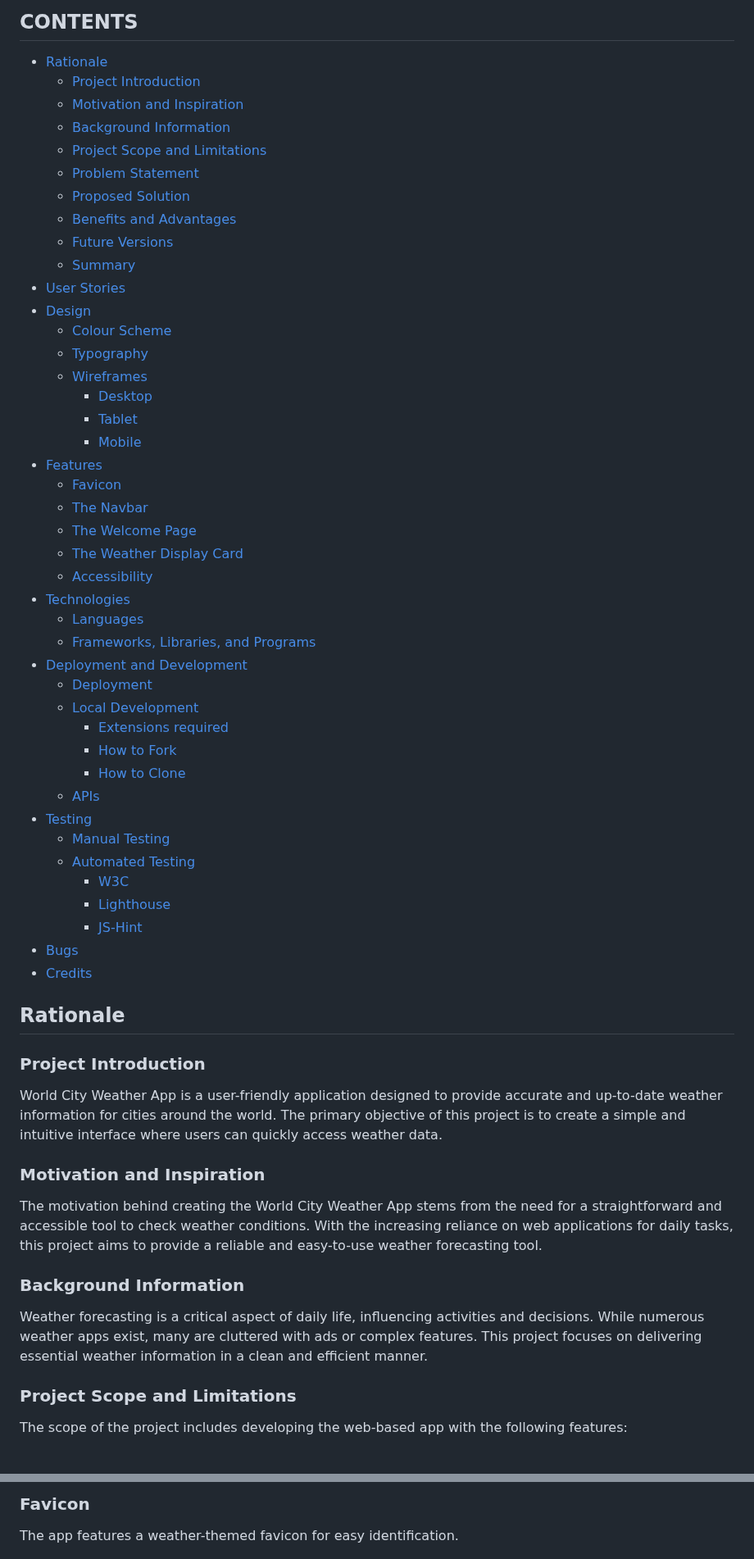
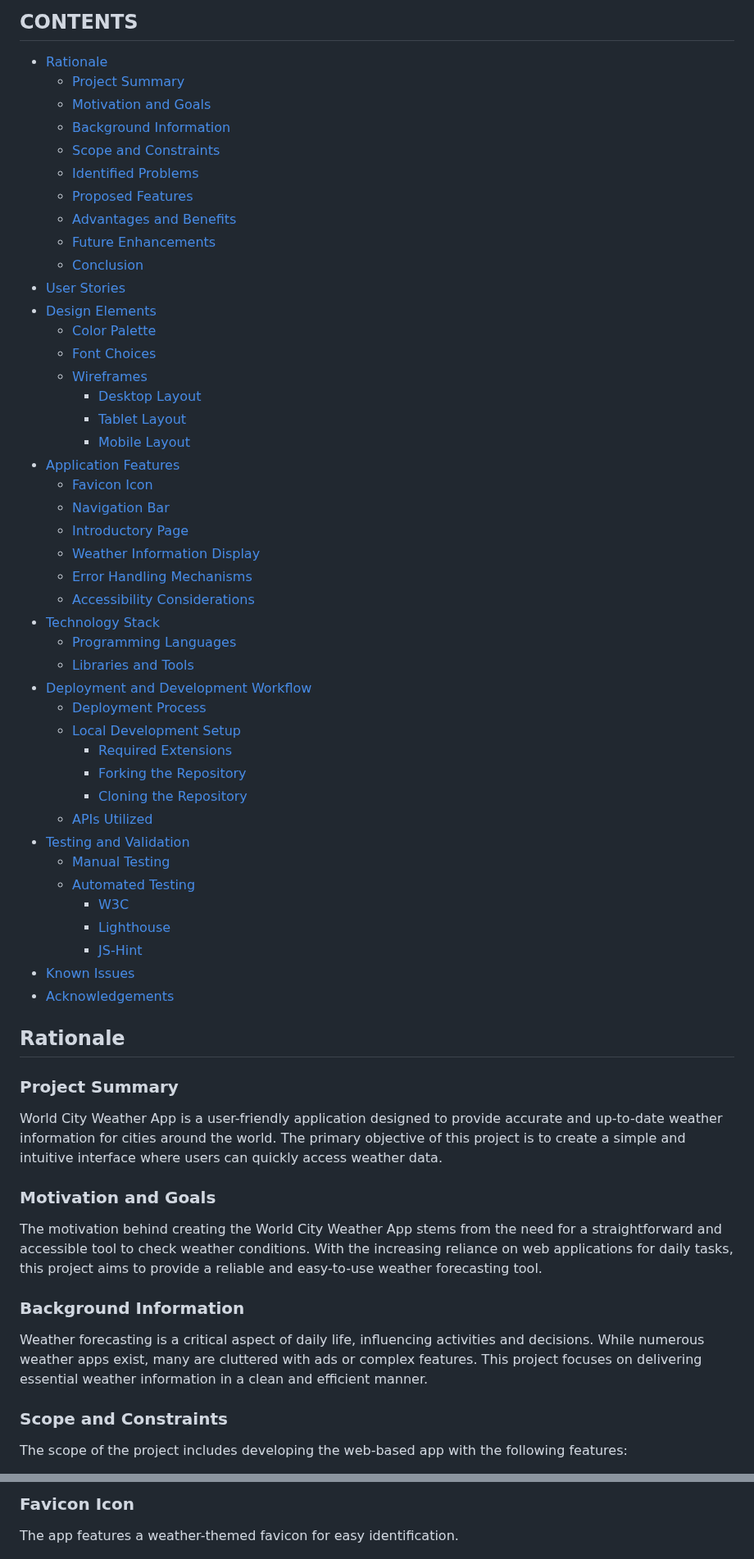
Before and after one commit to boatesj/weather-app, a Markdown page: README.md, 2 parts joined by grey strips. Shown at 82% size. GitHub-like rendering.

Commit message:
Add text to improve presentation in the readme.md

```diff
--- a/README.md
+++ b/README.md
@@ -10,55 +10,56 @@ World City Weather App is an interactive and fully-functional web application de
 ## CONTENTS
 
 - [Rationale](#rationale)
-  - [Project Introduction](#project-introduction)
-  - [Motivation and Inspiration](#motivation-and-inspiration)
+  - [Project Summary](#project-summary)
+  - [Motivation and Goals](#motivation-and-goals)
   - [Background Information](#background-information)
-  - [Project Scope and Limitations](#project-scope-and-limitations)
-  - [Problem Statement](#problem-statement)
-  - [Proposed Solution](#proposed-solution)
-  - [Benefits and Advantages](#benefits-and-advantages)
-  - [Future Versions](#future-versions)
-  - [Summary](#summary)
+  - [Scope and Constraints](#scope-and-constraints)
+  - [Identified Problems](#identified-problems)
+  - [Proposed Features](#proposed-features)
+  - [Advantages and Benefits](#advantages-and-benefits)
+  - [Future Enhancements](#future-enhancements)
+  - [Conclusion](#conclusion)
 - [User Stories](#user-stories)
-- [Design](#design)
-  - [Colour Scheme](#colour-scheme)
-  - [Typography](#typography)
+- [Design Elements](#design-elements)
+  - [Color Palette](#color-palette)
+  - [Font Choices](#font-choices)
   - [Wireframes](#wireframes)
-    - [Desktop](#desktop)
-    - [Tablet](#tablet)
-    - [Mobile](#mobile)
-- [Features](#features)
-  - [Favicon](#favicon)
-  - [The Navbar](#the-navbar)
-  - [The Welcome Page](#the-welcome-page)
-  - [The Weather Display Card](#the-weather-display-card)
-  - [Accessibility](#accessibility)
-- [Technologies](#technologies)
-  - [Languages](#languages)
-  - [Frameworks, Libraries, and Programs](#frameworks-libraries-and-programs)
-- [Deployment and Development](#deployment-and-development)
-  - [Deployment](#deployment)
-  - [Local Development](#local-development)
-    - [Extensions required](#extensions-required)
-    - [How to Fork](#how-to-fork)
-    - [How to Clone](#how-to-clone)
-  - [APIs](#apis)
-- [Testing](#testing)
+    - [Desktop Layout](#desktop-layout)
+    - [Tablet Layout](#tablet-layout)
+    - [Mobile Layout](#mobile-layout)
+- [Application Features](#application-features)
+  - [Favicon Icon](#favicon-icon)
+  - [Navigation Bar](#navigation-bar)
+  - [Introductory Page](#introductory-page)
+  - [Weather Information Display](#weather-information-display)
+  - [Error Handling Mechanisms](#error-handling-mechanisms)
+  - [Accessibility Considerations](#accessibility-considerations)
+- [Technology Stack](#technology-stack)
+  - [Programming Languages](#programming-languages)
+  - [Libraries and Tools](#libraries-and-tools)
+- [Deployment and Development Workflow](#deployment-and-development-workflow)
+  - [Deployment Process](#deployment-process)
+  - [Local Development Setup](#local-development-setup)
+    - [Required Extensions](#required-extensions)
+    - [Forking the Repository](#forking-the-repository)
+    - [Cloning the Repository](#cloning-the-repository)
+  - [APIs Utilized](#apis-utilized)
+- [Testing and Validation](#testing-and-validation)
   - [Manual Testing](#manual-testing)
   - [Automated Testing](#automated-testing)
     - [W3C](#w3c)
     - [Lighthouse](#lighthouse)
     - [JS-Hint](#js-hint)
-- [Bugs](#bugs)
-- [Credits](#credits)
+- [Known Issues](#known-issues)
+- [Acknowledgements](#acknowledgements)
 
 ## Rationale
 
-### Project Introduction
+### Project Summary
 
 World City Weather App is a user-friendly application designed to provide accurate and up-to-date weather information for cities around the world. The primary objective of this project is to create a simple and intuitive interface where users can quickly access weather data.
 
-### Motivation and Inspiration
+### Motivation and Goals
 
 The motivation behind creating the World City Weather App stems from the need for a straightforward and accessible tool to check weather conditions. With the increasing reliance on web applications for daily tasks, this project aims to provide a reliable and easy-to-use weather forecasting tool.
 
@@ -66,7 +67,7 @@ The motivation behind creating the World City Weather App stems from the need fo
 
 Weather forecasting is a critical aspect of daily life, influencing activities and decisions. While numerous weather apps exist, many are cluttered with ads or complex features. This project focuses on delivering essential weather information in a clean and efficient manner.
 
-### Project Scope and Limitations
+### Scope and Constraints
 
 The scope of the project includes developing the web-based app with the following features:
 - Real-time weather data retrieval.
@@ -141,5 +142,5 @@ The app utilizes the Roboto font for its clean and professional appearance.
 
-### Favicon
+### Favicon Icon
 
 The app features a weather-themed favicon for easy identification.
 - **Favicon**: ![World City Weather App](/assets/images/weatherApp-favicon.png)
```
Also changed, not shown: other parts of README.md (+29 -29 lines).
